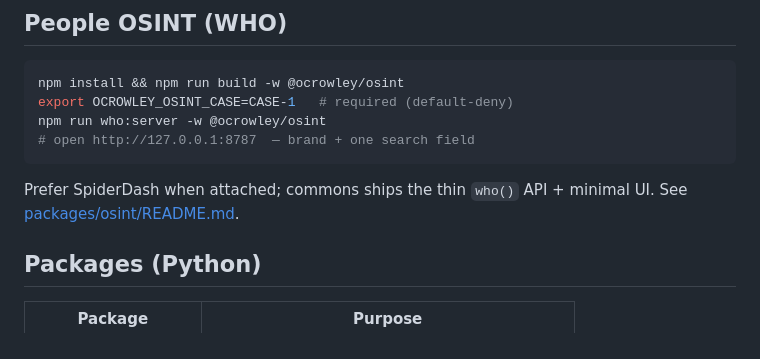
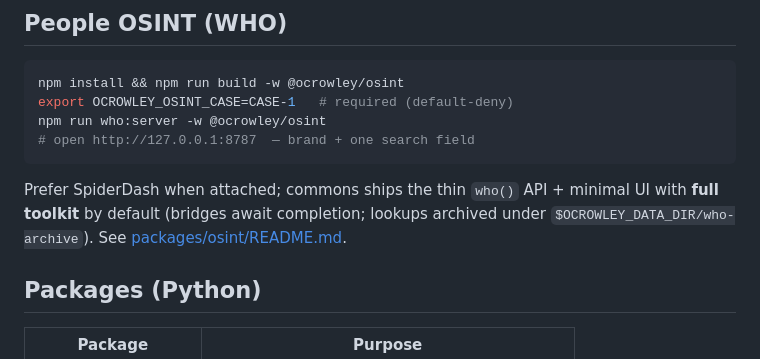
Before and after one commit to ocrowleymatt-stack/ocrowley-commons, a Markdown page: README.md, the part around the change. GitHub-like rendering.

Commit message:
docs: note full-toolkit WHO defaults in root README
Co-authored-by: ocrowleymatt-stack <ocrowleymatt-stack@users.noreply.github.com>

````diff
--- a/README.md
+++ b/README.md
@@ -36,7 +36,7 @@ npm run who:server -w @ocrowley/osint
 # open http://127.0.0.1:8787  — brand + one search field
 ```
 
-Prefer SpiderDash when attached; commons ships the thin `who()` API + minimal UI. See [packages/osint/README.md](packages/osint/README.md).
+Prefer SpiderDash when attached; commons ships the thin `who()` API + minimal UI with **full toolkit** by default (bridges await completion; lookups archived under `$OCROWLEY_DATA_DIR/who-archive`). See [packages/osint/README.md](packages/osint/README.md).
 
 ## Packages (Python)
 
````
